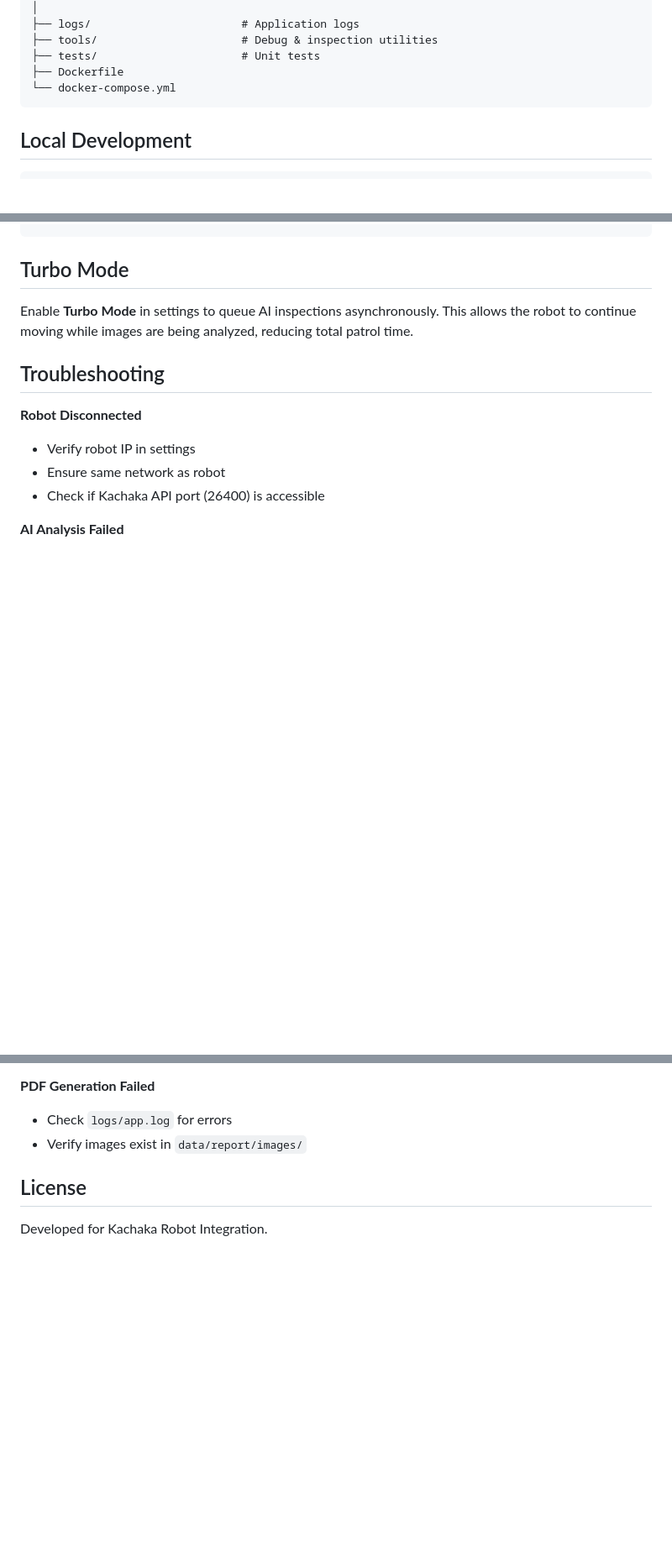
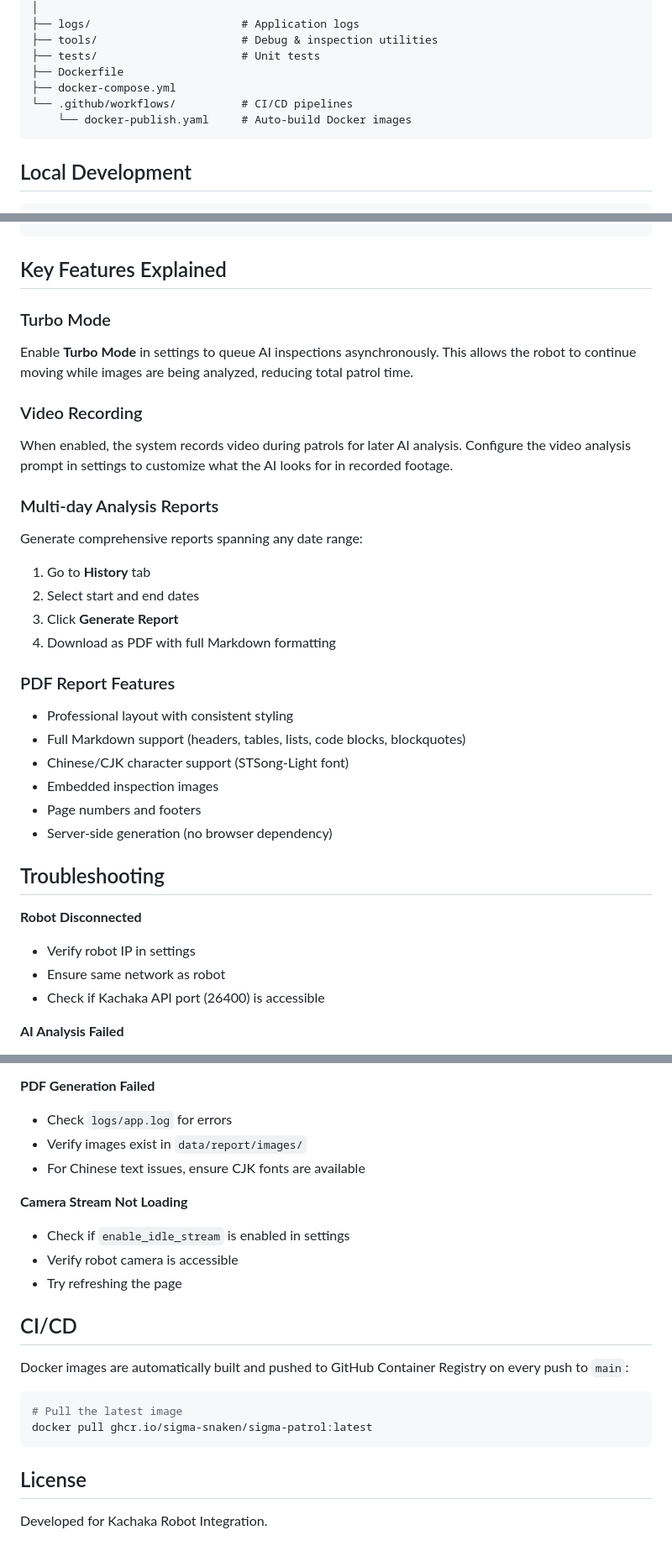
Before and after one commit to Sigma-Snaken/Sigma-patrol, a Markdown page: README.md, 3 parts joined by grey strips. Shown at 84% size. Drawn GitHub-style; blank space fills up the shorter version.

````diff
--- a/README.md
+++ b/README.md
@@ -74,7 +87,9 @@ Sigma-patrol/
 ├── tools/                      # Debug & inspection utilities
 ├── tests/                      # Unit tests
 ├── Dockerfile
-└── docker-compose.yml
+├── docker-compose.yml
+└── .github/workflows/          # CI/CD pipelines
+    └── docker-publish.yaml     # Auto-build Docker images
 ```
 
 ## Local Development
@@ -186,9 +211,28 @@ python src/backend/app.py
       └──────────┘ └──────────┘
 ```
 
-## Turbo Mode
+## Key Features Explained
 
+### Turbo Mode
 Enable **Turbo Mode** in settings to queue AI inspections asynchronously. This allows the robot to continue moving while images are being analyzed, reducing total patrol time.
+
+### Video Recording
+When enabled, the system records video during patrols for later AI analysis. Configure the video analysis prompt in settings to customize what the AI looks for in recorded footage.
+
+### Multi-day Analysis Reports
+Generate comprehensive reports spanning any date range:
+1. Go to **History** tab
+2. Select start and end dates
+3. Click **Generate Report**
+4. Download as PDF with full Markdown formatting
+
+### PDF Report Features
+- Professional layout with consistent styling
+- Full Markdown support (headers, tables, lists, code blocks, blockquotes)
+- Chinese/CJK character support (STSong-Light font)
+- Embedded inspection images
+- Page numbers and footers
+- Server-side generation (no browser dependency)
 
 ## Troubleshooting
 
@@ -205,6 +249,21 @@ Enable **Turbo Mode** in settings to queue AI inspections asynchronously. This a
 **PDF Generation Failed**
 - Check `logs/app.log` for errors
 - Verify images exist in `data/report/images/`
+- For Chinese text issues, ensure CJK fonts are available
+
+**Camera Stream Not Loading**
+- Check if `enable_idle_stream` is enabled in settings
+- Verify robot camera is accessible
+- Try refreshing the page
+
+## CI/CD
+
+Docker images are automatically built and pushed to GitHub Container Registry on every push to `main`:
+
+```bash
+# Pull the latest image
+docker pull ghcr.io/sigma-snaken/sigma-patrol:latest
+```
 
 ## License
 
````
Also changed, not shown: other parts of README.md (+31 -8 lines).
